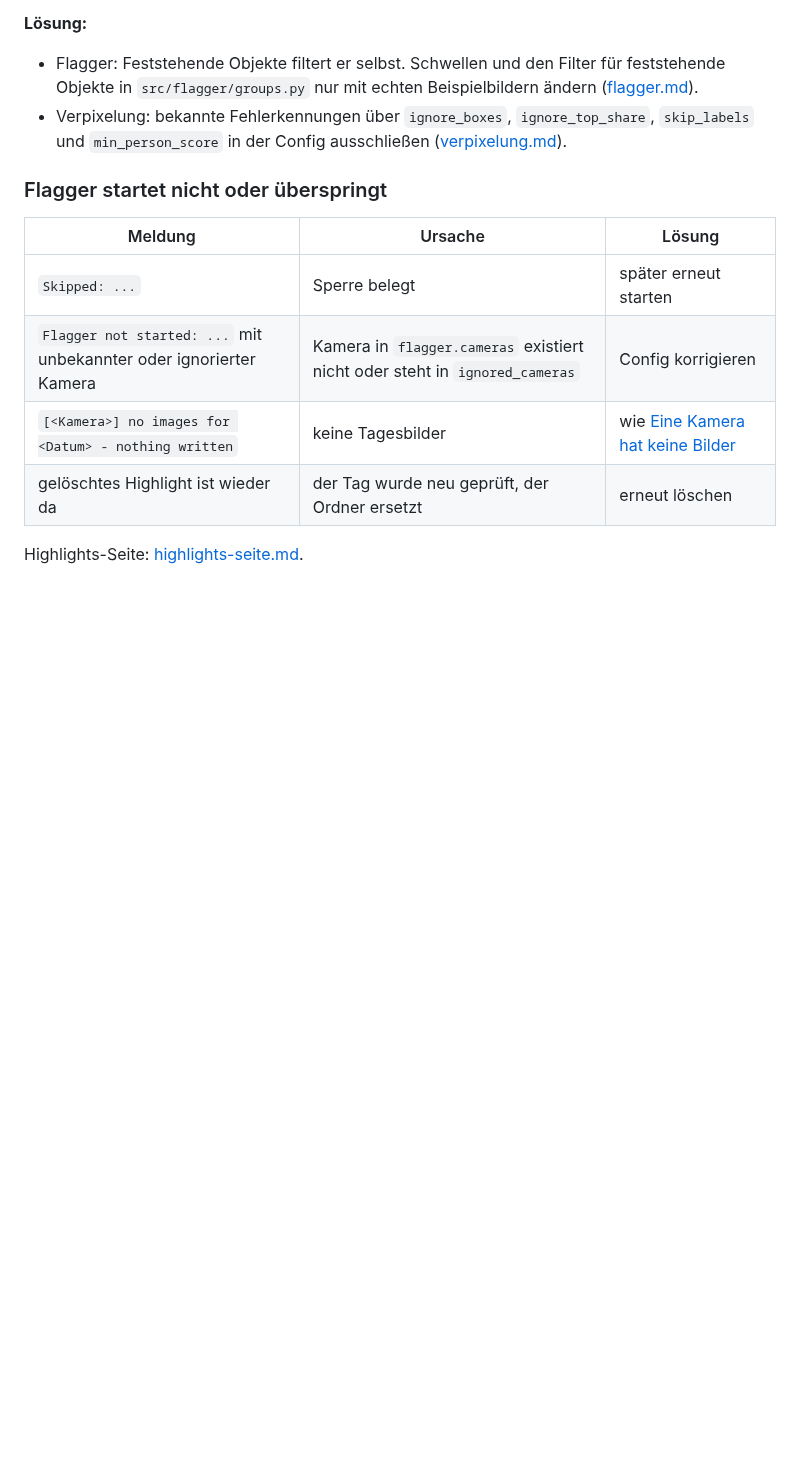
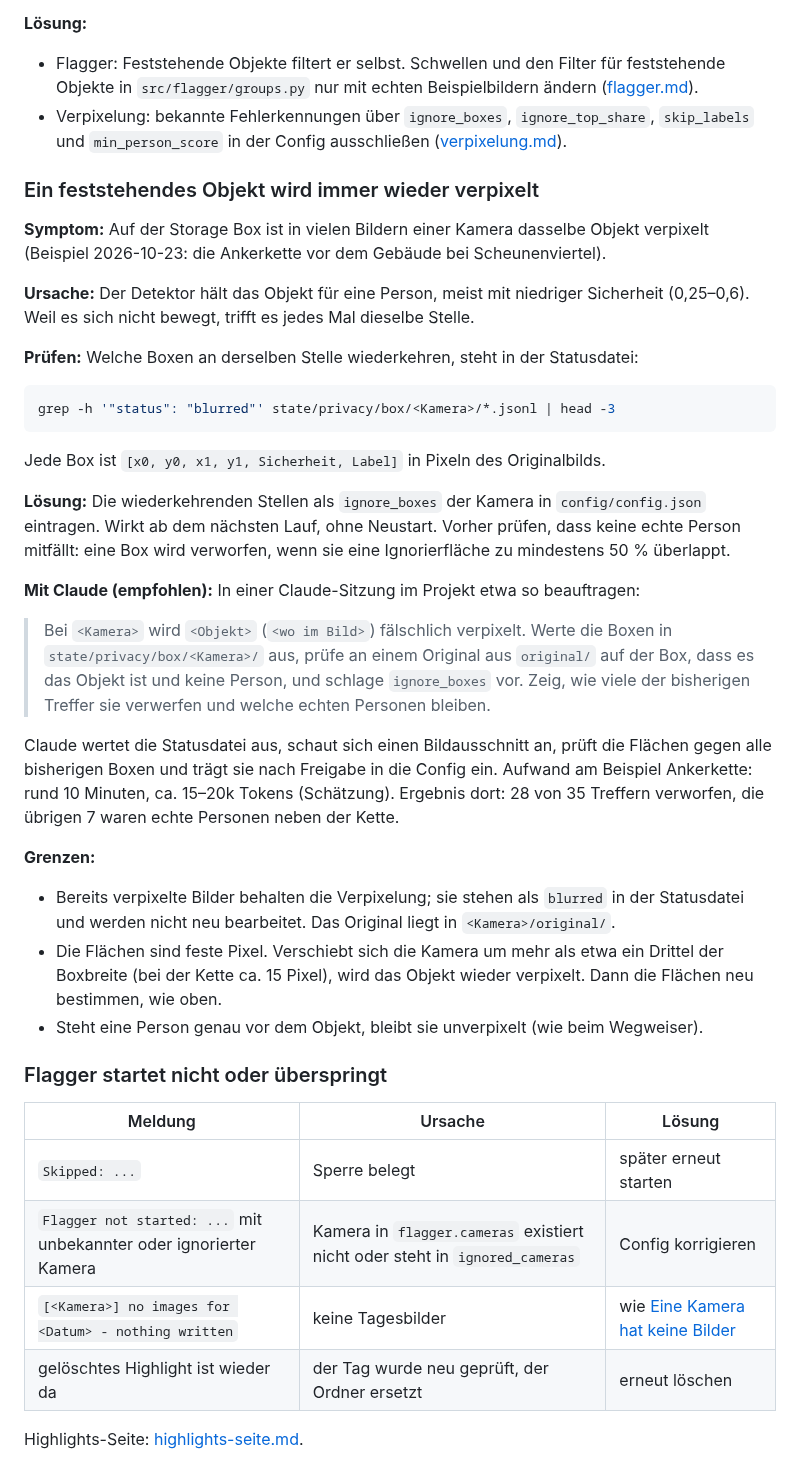
Before and after one commit to funktion5/Zeitraffer, a Markdown page: docs/handbuch.md, the part around the change. GitHub-like rendering; blank space fills up the shorter version.

Commit message:
docs: how to stop a fixed object from being blurred, by hand or with Claude

````diff
--- a/docs/handbuch.md
+++ b/docs/handbuch.md
@@ -574,6 +574,47 @@ fernen Objekten. Einzelne Fehltreffer sind normal.
   `min_person_score` in der Config ausschließen
   ([verpixelung.md](verpixelung.md#ignore_boxes-ignore_top_share-skip_labels-und-min_person_score)).
 
+### Ein feststehendes Objekt wird immer wieder verpixelt
+
+**Symptom:** Auf der Storage Box ist in vielen Bildern einer Kamera dasselbe Objekt verpixelt
+(Beispiel 2026-10-23: die Ankerkette vor dem Gebäude bei Scheunenviertel).
+
+**Ursache:** Der Detektor hält das Objekt für eine Person, meist mit niedriger Sicherheit
+(0,25–0,6). Weil es sich nicht bewegt, trifft es jedes Mal dieselbe Stelle.
+
+**Prüfen:** Welche Boxen an derselben Stelle wiederkehren, steht in der Statusdatei:
+
+```bash
+grep -h '"status": "blurred"' state/privacy/box/<Kamera>/*.jsonl | head -3
+```
+
+Jede Box ist `[x0, y0, x1, y1, Sicherheit, Label]` in Pixeln des Originalbilds.
+
+**Lösung:** Die wiederkehrenden Stellen als `ignore_boxes` der Kamera in `config/config.json`
+eintragen. Wirkt ab dem nächsten Lauf, ohne Neustart. Vorher prüfen, dass keine echte Person
+mitfällt: eine Box wird verworfen, wenn sie eine Ignorierfläche zu mindestens 50 % überlappt.
+
+**Mit Claude (empfohlen):** In einer Claude-Sitzung im Projekt etwa so beauftragen:
+
+> Bei `<Kamera>` wird `<Objekt>` (`<wo im Bild>`) fälschlich verpixelt. Werte die Boxen in
+> `state/privacy/box/<Kamera>/` aus, prüfe an einem Original aus `original/` auf der Box, dass es
+> das Objekt ist und keine Person, und schlage `ignore_boxes` vor. Zeig, wie viele der bisherigen
+> Treffer sie verwerfen und welche echten Personen bleiben.
+
+Claude wertet die Statusdatei aus, schaut sich einen Bildausschnitt an, prüft die Flächen gegen
+alle bisherigen Boxen und trägt sie nach Freigabe in die Config ein. Aufwand am Beispiel
+Ankerkette: rund 10 Minuten, ca. 15–20k Tokens (Schätzung). Ergebnis dort: 28 von 35 Treffern
+verworfen, die übrigen 7 waren echte Personen neben der Kette.
+
+**Grenzen:**
+
+- Bereits verpixelte Bilder behalten die Verpixelung; sie stehen als `blurred` in der
+  Statusdatei und werden nicht neu bearbeitet. Das Original liegt in `<Kamera>/original/`.
+- Die Flächen sind feste Pixel. Verschiebt sich die Kamera um mehr als etwa ein Drittel der
+  Boxbreite (bei der Kette ca. 15 Pixel), wird das Objekt wieder verpixelt. Dann die Flächen
+  neu bestimmen, wie oben.
+- Steht eine Person genau vor dem Objekt, bleibt sie unverpixelt (wie beim Wegweiser).
+
 ### Flagger startet nicht oder überspringt
 
 | Meldung | Ursache | Lösung |
````
Also changed, not shown: docs/verpixelung.md (+4 -2 lines).
